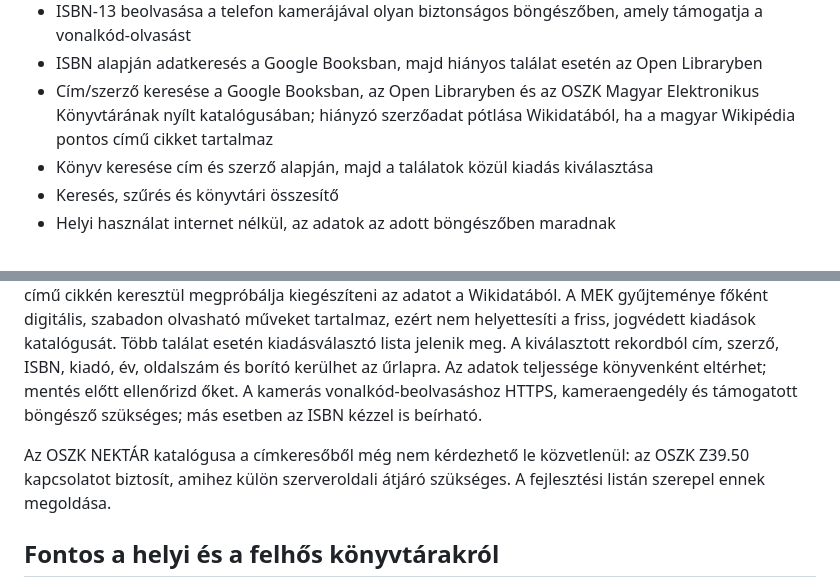
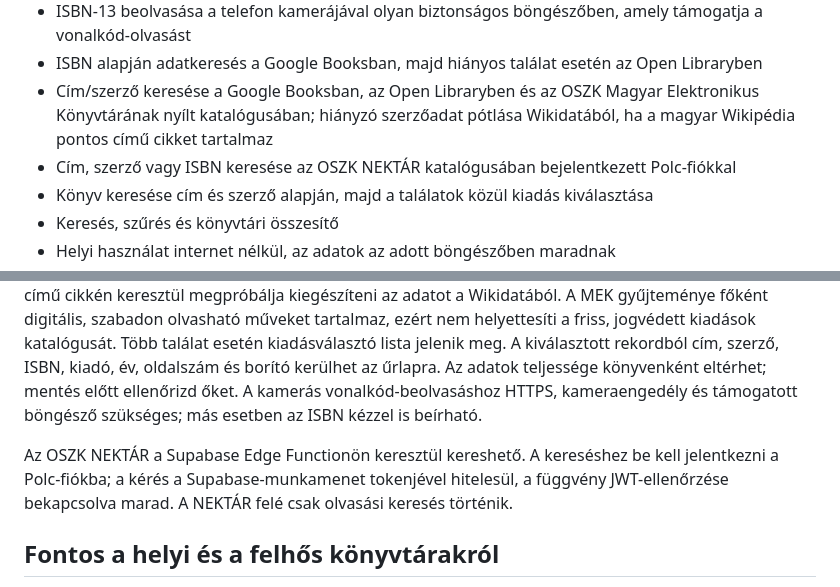
Before and after one commit to t34dddd-Steelbeast/k-nyv-lista-Android-pc-, a Markdown page: README.md, 2 parts joined by grey strips. GitHub-like rendering.

Commit message:
Document authenticated OSZK search

```diff
--- a/README.md
+++ b/README.md
@@ -10,6 +10,7 @@ Telefonon és számítógépen használható, telepíthető webalkalmazás köny
 - ISBN-13 beolvasása a telefon kamerájával olyan biztonságos böngészőben, amely támogatja a vonalkód-olvasást
 - ISBN alapján adatkeresés a Google Booksban, majd hiányos találat esetén az Open Libraryben
 - Cím/szerző keresése a Google Booksban, az Open Libraryben és az OSZK Magyar Elektronikus Könyvtárának nyílt katalógusában; hiányzó szerzőadat pótlása Wikidatából, ha a magyar Wikipédia pontos című cikket tartalmaz
+- Cím, szerző vagy ISBN keresése az OSZK NEKTÁR katalógusában bejelentkezett Polc-fiókkal
 - Könyv keresése cím és szerző alapján, majd a találatok közül kiadás kiválasztása
 - Keresés, szűrés és könyvtári összesítő
 - Helyi használat internet nélkül, az adatok az adott böngészőben maradnak
@@ -37,7 +38,7 @@ Az alkalmazás csak a böngészőben használható publikus kulcsot kéri; **Sup
 
 Az ISBN- és könyv szerinti keresés internetkapcsolatot igényel. A könyvkereső egy mezőben fogad címet, szerzőt vagy a kettőt együtt. A Google Books nyilvános adataihoz API-kulcs szükséges. Ezt a Polc Beállítások ablakában lehet megadni; a kulcsot a program az adott böngészőben tárolja, ezért telefonon és számítógépen külön kell beírni. A Google Cloudban a kulcsot korlátozd a Polc GitHub Pages webcímére és a Books API-ra. Címkereséskor az alkalmazás a Google Books magyar nyelvű és általános találatai, az Open Library magyar kiadásai és általános találatai, valamint az OSZK Magyar Elektronikus Könyvtárának nyílt bibliográfiai adatai között keres. Ha egy találatból hiányzik a szerző, a magyar Wikipédia pontos című cikkén keresztül megpróbálja kiegészíteni az adatot a Wikidatából. A MEK gyűjteménye főként digitális, szabadon olvasható műveket tartalmaz, ezért nem helyettesíti a friss, jogvédett kiadások katalógusát. Több találat esetén kiadásválasztó lista jelenik meg. A kiválasztott rekordból cím, szerző, ISBN, kiadó, év, oldalszám és borító kerülhet az űrlapra. Az adatok teljessége könyvenként eltérhet; mentés előtt ellenőrizd őket. A kamerás vonalkód-beolvasáshoz HTTPS, kameraengedély és támogatott böngésző szükséges; más esetben az ISBN kézzel is beírható.
 
-Az OSZK NEKTÁR katalógusa a címkeresőből még nem kérdezhető le közvetlenül: az OSZK Z39.50 kapcsolatot biztosít, amihez külön szerveroldali átjáró szükséges. A fejlesztési listán szerepel ennek megoldása.
+Az OSZK NEKTÁR a Supabase Edge Functionön keresztül kereshető. A kereséshez be kell jelentkezni a Polc-fiókba; a kérés a Supabase-munkamenet tokenjével hitelesül, a függvény JWT-ellenőrzése bekapcsolva marad. A NEKTÁR felé csak olvasási keresés történik.
 
 ## Fontos a helyi és a felhős könyvtárakról
 
```
